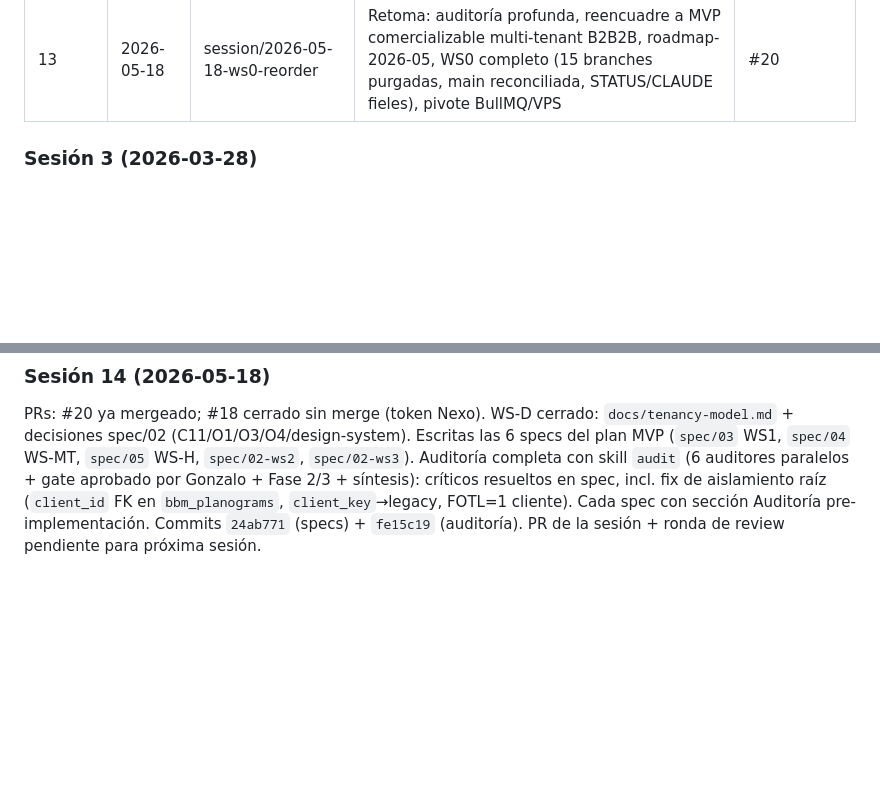
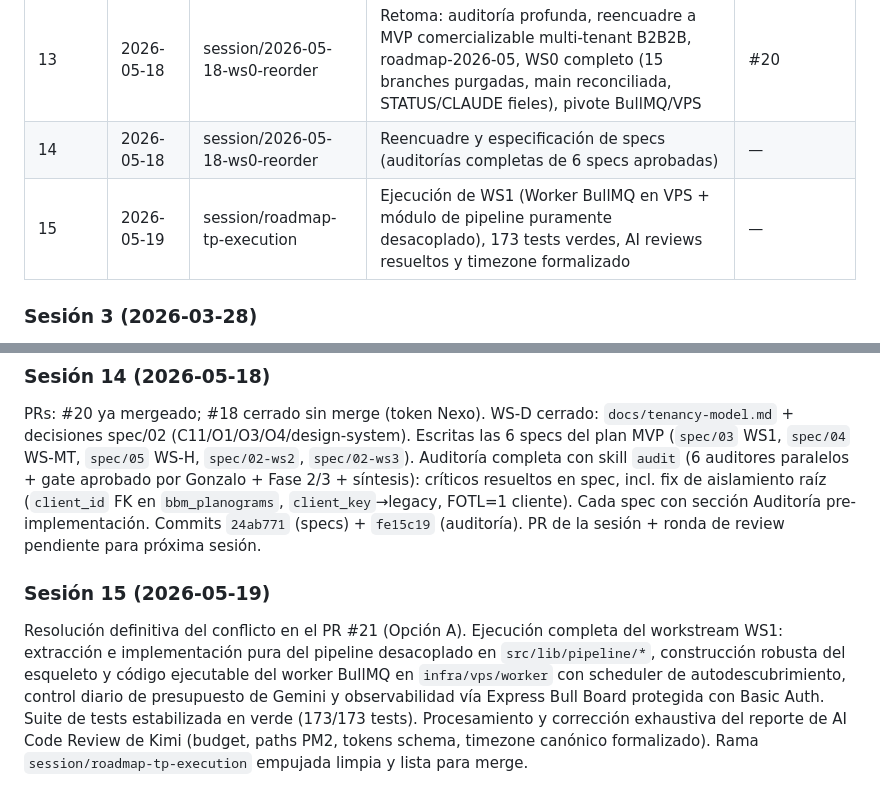
Before and after one commit to Nexo-Hause/black-box-magic, a Markdown page: .claude/SESSION_LOG.md, 2 parts joined by grey strips. GitHub-like rendering; blank space fills up the shorter version.

Commit message:
chore: cierre sesión 15 — ejecución completa WS1 y revisión AI

```diff
--- a/.claude/SESSION_LOG.md
+++ b/.claude/SESSION_LOG.md
@@ -15,6 +15,9 @@
 | 11 | 2026-04-01 | feat/admin-page | Página /admin para generar links de onboarding, cookie separada, 3 rondas review | #13 |
 | 12 | 2026-04-01 | session/ubiqo-api-validation | Spec 00 + 02 Fase 1: pipeline Ubiqo + planogram, migration 008, 58 tests, 4 rondas review | #14 |
 | 13 | 2026-05-18 | session/2026-05-18-ws0-reorder | Retoma: auditoría profunda, reencuadre a MVP comercializable multi-tenant B2B2B, roadmap-2026-05, WS0 completo (15 branches purgadas, main reconciliada, STATUS/CLAUDE fieles), pivote BullMQ/VPS | #20 |
+| 14 | 2026-05-18 | session/2026-05-18-ws0-reorder | Reencuadre y especificación de specs (auditorías completas de 6 specs aprobadas) | — |
+| 15 | 2026-05-19 | session/roadmap-tp-execution | Ejecución de WS1 (Worker BullMQ en VPS + módulo de pipeline puramente desacoplado), 173 tests verdes, AI reviews resueltos y timezone formalizado | — |
+
 
 ### Sesión 3 (2026-03-28)
 Diseño completo del motor multi-industria (engine v3) con onboarding conversacional.
@@ -94,3 +97,6 @@ spec, incl. fix de aislamiento raíz (`client_id` FK en `bbm_planograms`,
 `client_key`→legacy, FOTL=1 cliente). Cada spec con sección Auditoría
 pre-implementación. Commits `24ab771` (specs) + `fe15c19` (auditoría). PR de la
 sesión + ronda de review pendiente para próxima sesión.
+
+### Sesión 15 (2026-05-19)
+Resolución definitiva del conflicto en el PR #21 (Opción A). Ejecución completa del workstream WS1: extracción e implementación pura del pipeline desacoplado en `src/lib/pipeline/*`, construcción robusta del esqueleto y código ejecutable del worker BullMQ en `infra/vps/worker` con scheduler de autodescubrimiento, control diario de presupuesto de Gemini y observabilidad vía Express Bull Board protegida con Basic Auth. Suite de tests estabilizada en verde (173/173 tests). Procesamiento y corrección exhaustiva del reporte de AI Code Review de Kimi (budget, paths PM2, tokens schema, timezone canónico formalizado). Rama `session/roadmap-tp-execution` empujada limpia y lista para merge.
```
Also changed, not shown: .claude/STATUS.md (+28 -68 lines).
